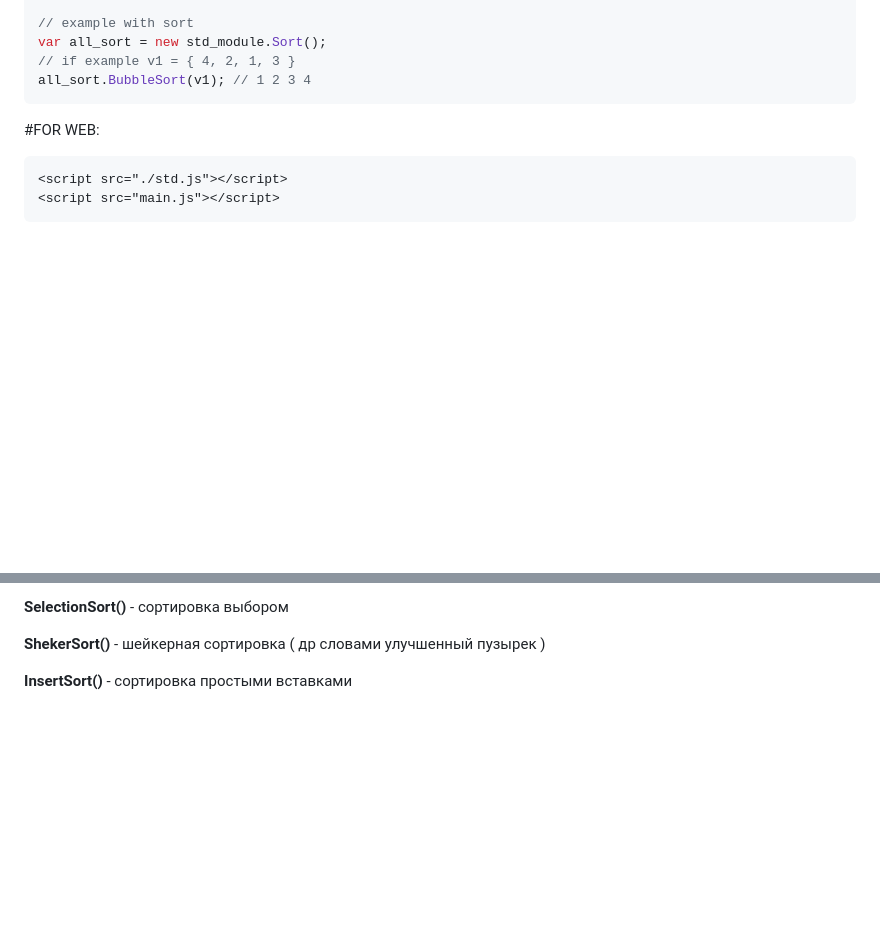
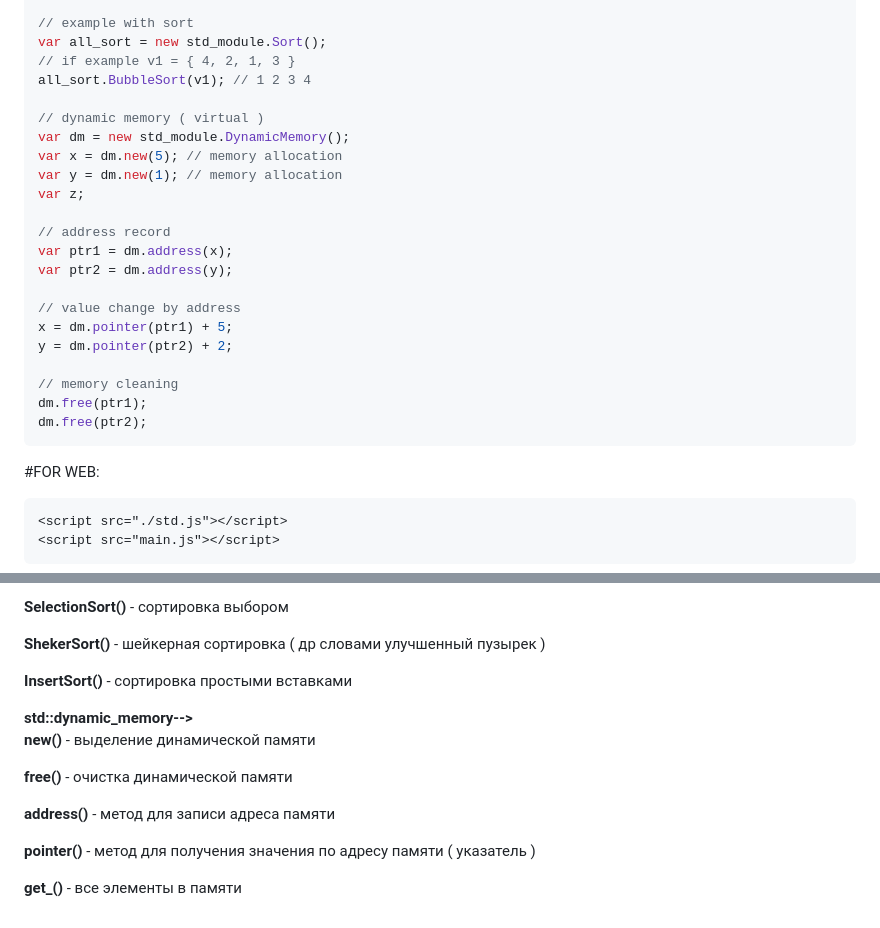
Before and after one commit to Santas7/std_for_javascript, a Markdown page: README.md, 2 parts joined by grey strips. GitHub-like rendering; blank space fills up the shorter version.

````diff
--- a/README.md
+++ b/README.md
@@ -30,6 +30,24 @@ file.write("hello world"); // in file.txt -> "hello world"
 var all_sort = new std_module.Sort();
 // if example v1 = { 4, 2, 1, 3 }
 all_sort.BubbleSort(v1); // 1 2 3 4
+
+// dynamic memory ( virtual )
+var dm = new std_module.DynamicMemory();
+var x = dm.new(5); // memory allocation
+var y = dm.new(1); // memory allocation
+var z;
+
+// address record
+var ptr1 = dm.address(x);
+var ptr2 = dm.address(y);
+
+// value change by address
+x = dm.pointer(ptr1) + 5;
+y = dm.pointer(ptr2) + 2;
+
+// memory cleaning
+dm.free(ptr1);
+dm.free(ptr2);
 ```
 
 #FOR WEB:
@@ -147,3 +165,14 @@ output_array()** - метод печати массива в консоль (о
 **ShekerSort()** - шейкерная сортировка ( др словами улучшенный пузырек )
 
 **InsertSort()** - сортировка простыми вставками
+
+**std::dynamic_memory-->**\
+**new()** - выделение динамической памяти
+
+**free()** - очистка динамической памяти
+
+**address()** - метод для записи адреса памяти
+
+**pointer()** - метод для получения значения по адресу памяти ( указатель )
+
+**get_()** - все элементы в памяти
````
